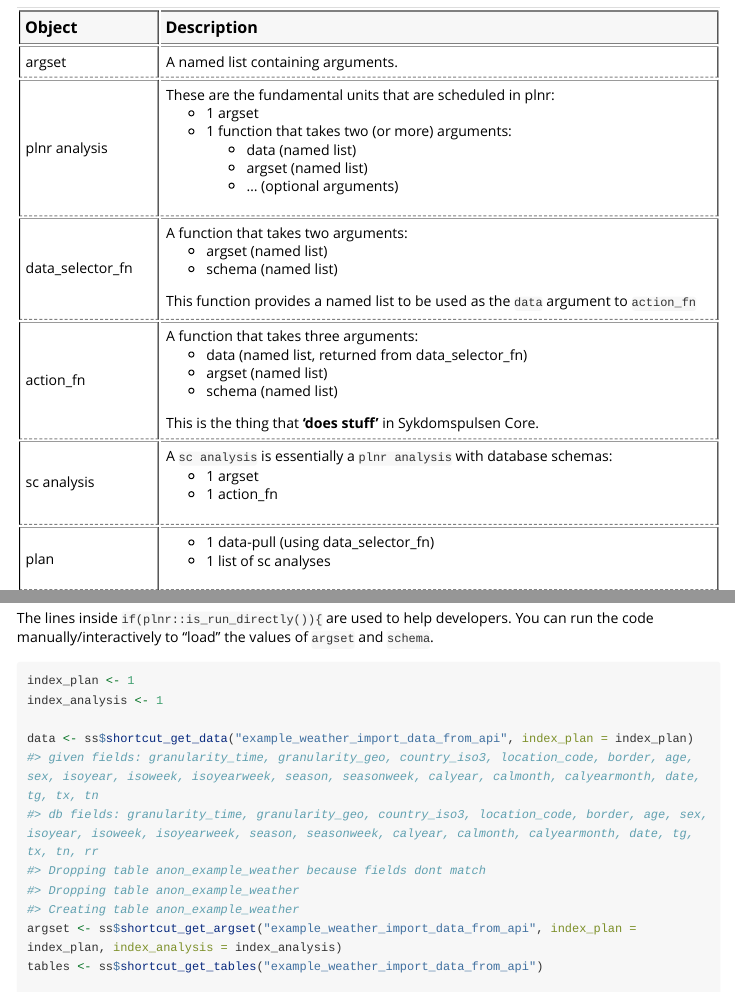
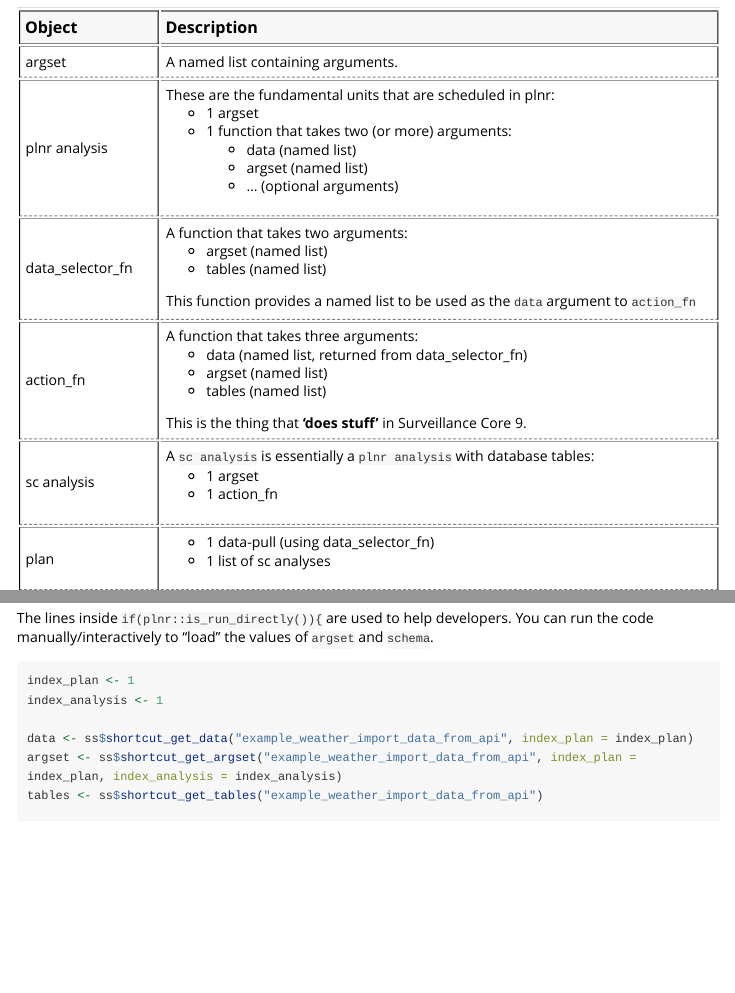
Before and after one commit to raubreywhite/cs9, an R Markdown document (vignettes/tasks.Rmd): the page in a window 1100 px wide, from 250 px down, and a second part further down, joined at a grey line. Rendered offline with R 4.5, knitr and Pandoc, with nearby package versions; long lines of code are wrapped.

Commit message:
Vignettes

```diff
--- a/vignettes/tasks.Rmd
+++ b/vignettes/tasks.Rmd
@@ -52,7 +52,7 @@ In short, you can think of a task as multiple [plnr plans](https://www.csids.no/
 <td style='padding-left: .4em; padding-right: .2em; padding-top: .4em; padding-bottom: .4em; font-size: 14px; border-bottom: 1px dashed grey; width: 80%; border-right: 1px solid black; text-align: left;'>A function that takes two arguments:
 <ul>
   <li>argset (named list)</li>
-  <li>schema (named list)</li>
+  <li>tables (named list)</li>
 </ul>
 This function provides a named list to be used as the `data` argument to `action_fn`</td>
 </tr>
@@ -62,13 +62,13 @@ This function provides a named list to be used as the `data` argument to `action
 <ul>
   <li>data (named list, returned from data_selector_fn)</li>
   <li>argset (named list)</li>
-  <li>schema (named list)</li>
+  <li>tables (named list)</li>
 </ul>
-This is the thing that **'does stuff'** in Sykdomspulsen Core.</td>
+This is the thing that **'does stuff'** in Surveillance Core 9.</td>
 </tr>
 <tr>
 <td style='padding-left: .4em; padding-right: .2em; padding-top: .4em; padding-bottom: .4em; font-size: 14px; border-bottom: 1px dashed grey; width: 20%; border-left: 1px solid black; border-right: 1px solid black; text-align: left;'>sc analysis</td>
-<td style='padding-left: .4em; padding-right: .2em; padding-top: .4em; padding-bottom: .4em; font-size: 14px; border-bottom: 1px dashed grey; width: 80%; border-right: 1px solid black; text-align: left;'>A `sc analysis` is essentially a `plnr analysis` with database schemas:
+<td style='padding-left: .4em; padding-right: .2em; padding-top: .4em; padding-bottom: .4em; font-size: 14px; border-bottom: 1px dashed grey; width: 80%; border-right: 1px solid black; text-align: left;'>A `sc analysis` is essentially a `plnr analysis` with database tables:
 <ul>
   <li>1 argset</li>
   <li>1 action_fn</li>
@@ -500,11 +500,6 @@ index_plan <- 1
 index_analysis <- 1
 
 data <- ss$shortcut_get_data("example_weather_import_data_from_api", index_plan = index_plan)
-#> given fields: granularity_time, granularity_geo, country_iso3, location_code, border, age, sex, isoyear, isoweek, isoyearweek, season, seasonweek, calyear, calmonth, calyearmonth, date, tg, tx, tn
-#> db fields: granularity_time, granularity_geo, country_iso3, location_code, border, age, sex, isoyear, isoweek, isoyearweek, season, seasonweek, calyear, calmonth, calyearmonth, date, tg, tx, tn, rr
-#> Dropping table anon_example_weather because fields dont match
-#> Dropping table anon_example_weather
-#> Creating table anon_example_weather
 argset <- ss$shortcut_get_argset("example_weather_import_data_from_api", index_plan = index_plan, index_analysis = index_analysis)
 tables <- ss$shortcut_get_tables("example_weather_import_data_from_api")
 
```
Also changed, not shown: vignettes/tasks.Rmd (8 more changed lines), 1 other file.
